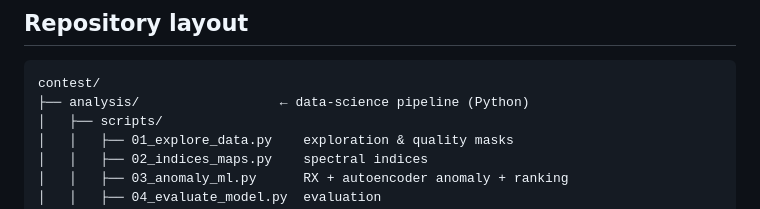
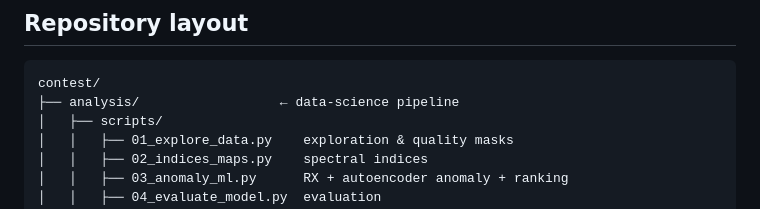
Before and after one commit to KostasGeorgako/HELIO, a Markdown page: README.md, the part around the change. Drawn GitHub-style.

````diff
--- a/README.md
+++ b/README.md
@@ -21,7 +21,7 @@ and an architecture diagram in **[HELIO_architecture.svg](HELIO_architecture.svg
 
 ```
 contest/
-├── analysis/                  ← data-science pipeline (Python)
+├── analysis/                  ← data-science pipeline
 │   ├── scripts/
 │   │   ├── 01_explore_data.py    exploration & quality masks
 │   │   ├── 02_indices_maps.py    spectral indices
````
